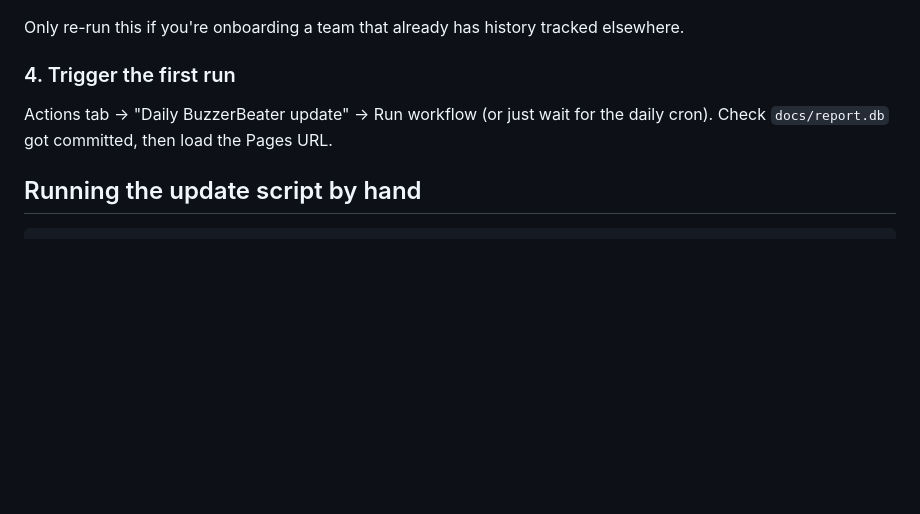
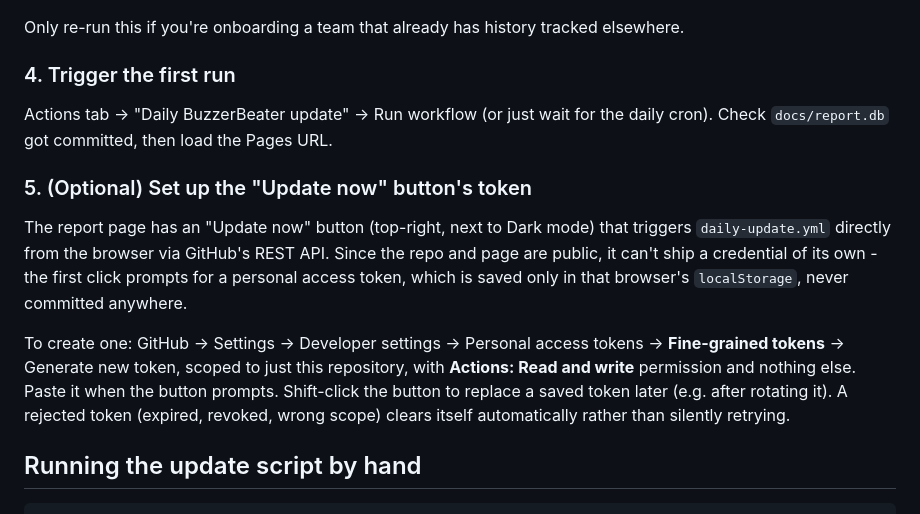
Before and after one commit to tomoliveira/Sharpshooters_BB, a Markdown page: README.md, the part around the change. GitHub-like rendering; blank space fills up the shorter version.

Commit message:
Document the Update now button's token setup in the README
Co-Authored-By: Claude Sonnet 5 <noreply@anthropic.com>

````diff
--- a/README.md
+++ b/README.md
@@ -81,6 +81,22 @@ Actions tab → "Daily BuzzerBeater update" → Run workflow (or just wait for
 the daily cron). Check `docs/report.db` got committed, then load the Pages
 URL.
 
+### 5. (Optional) Set up the "Update now" button's token
+
+The report page has an "Update now" button (top-right, next to Dark mode)
+that triggers `daily-update.yml` directly from the browser via GitHub's
+REST API. Since the repo and page are public, it can't ship a credential of
+its own - the first click prompts for a personal access token, which is
+saved only in that browser's `localStorage`, never committed anywhere.
+
+To create one: GitHub → Settings → Developer settings → Personal access
+tokens → **Fine-grained tokens** → Generate new token, scoped to just this
+repository, with **Actions: Read and write** permission and nothing else.
+Paste it when the button prompts. Shift-click the button to replace a
+saved token later (e.g. after rotating it). A rejected token (expired,
+revoked, wrong scope) clears itself automatically rather than silently
+retrying.
+
 ## Running the update script by hand
 
 ```bash
````
